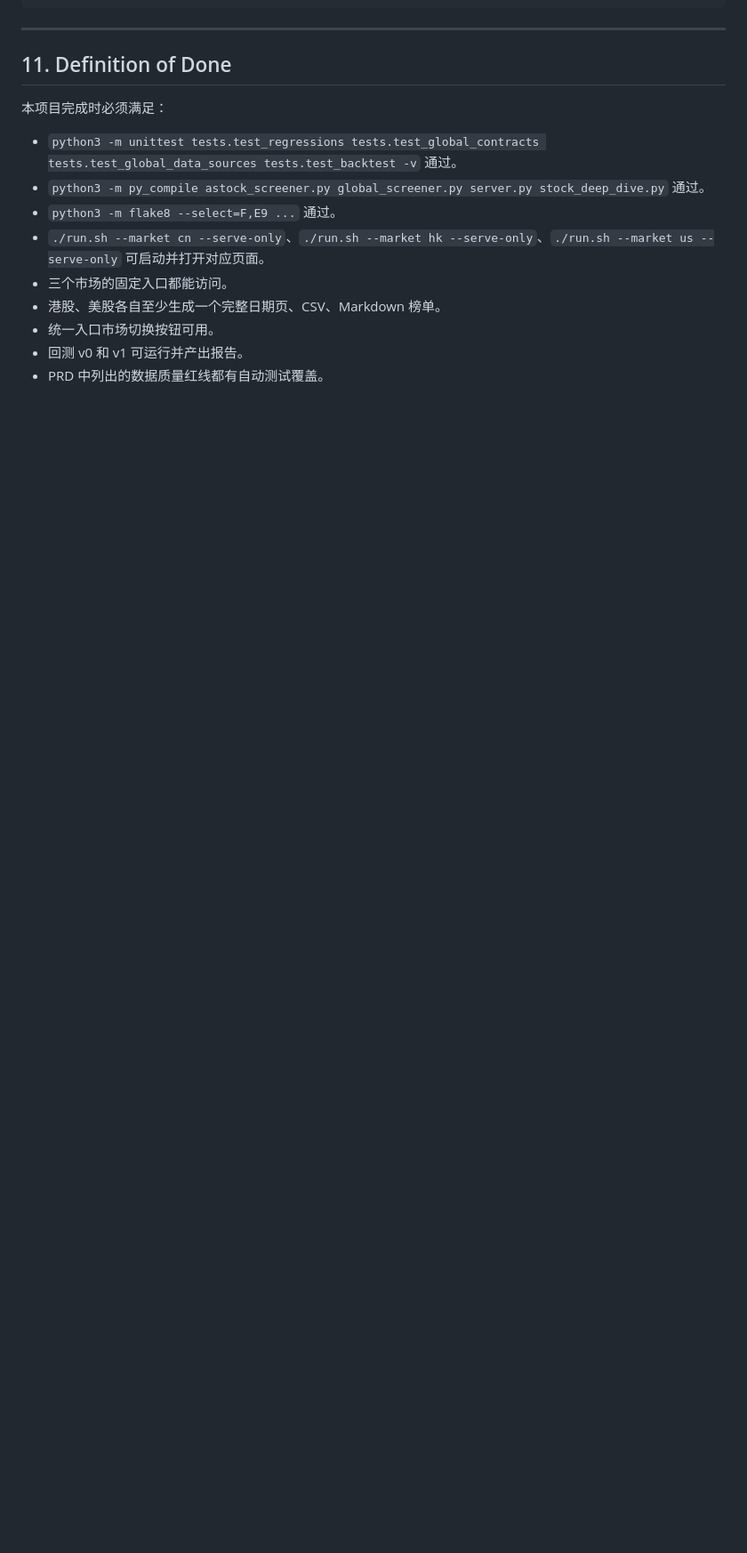
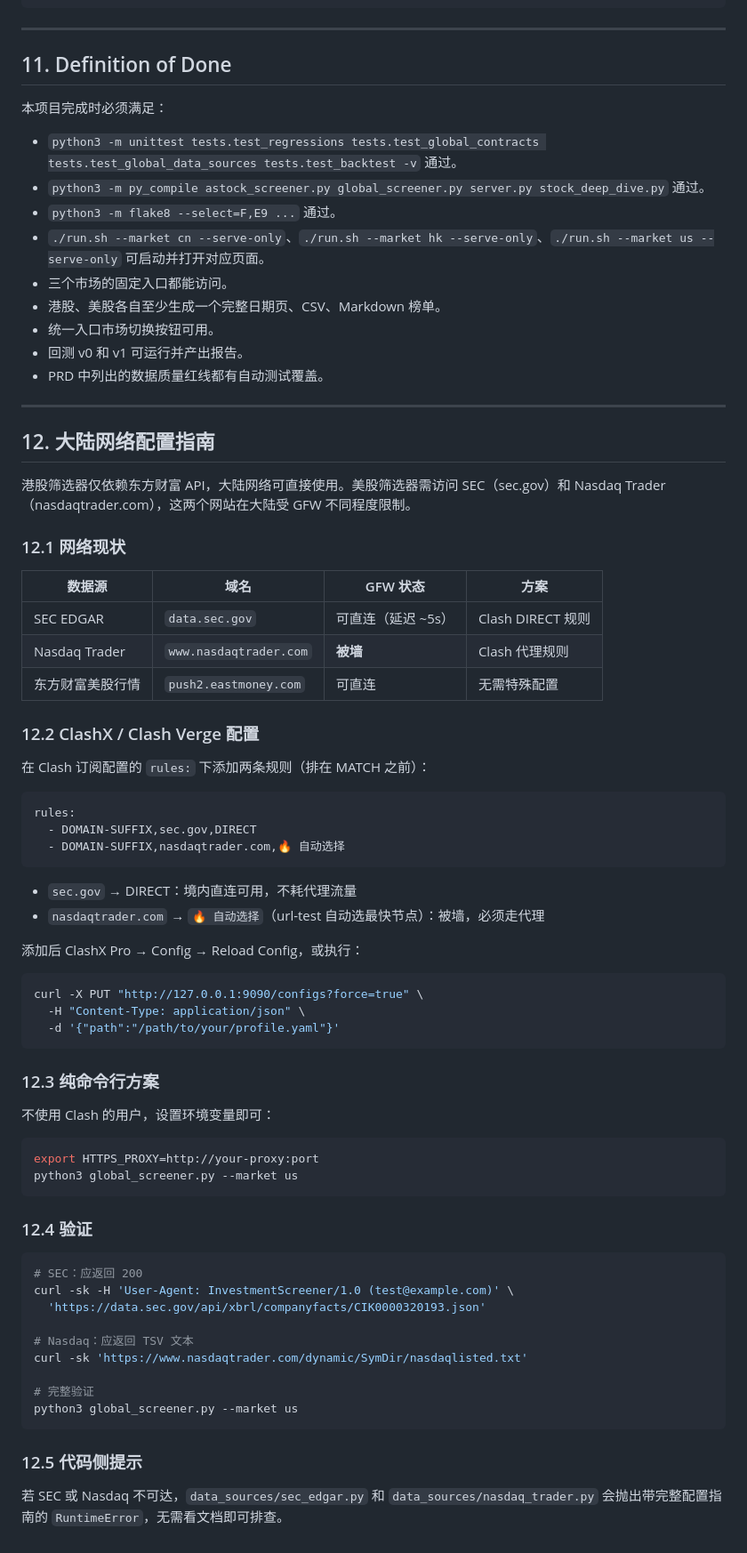
Before and after one commit to Meltemi-Q/astock-screener, a Markdown page: PRD_GLOBAL_MARKETS.md, the part around the change. Shown at 89% size. Rendered like a GitHub page; blank space fills up the shorter version.

````diff
--- a/PRD_GLOBAL_MARKETS.md
+++ b/PRD_GLOBAL_MARKETS.md
@@ -697,3 +697,65 @@ feat: add global market backtest harness
 - 统一入口市场切换按钮可用。
 - 回测 v0 和 v1 可运行并产出报告。
 - PRD 中列出的数据质量红线都有自动测试覆盖。
+
+---
+
+## 12. 大陆网络配置指南
+
+港股筛选器仅依赖东方财富 API，大陆网络可直接使用。美股筛选器需访问 SEC（sec.gov）和 Nasdaq Trader（nasdaqtrader.com），这两个网站在大陆受 GFW 不同程度限制。
+
+### 12.1 网络现状
+
+| 数据源 | 域名 | GFW 状态 | 方案 |
+|--------|------|---------|------|
+| SEC EDGAR | `data.sec.gov` | 可直连（延迟 ~5s） | Clash DIRECT 规则 |
+| Nasdaq Trader | `www.nasdaqtrader.com` | **被墙** | Clash 代理规则 |
+| 东方财富美股行情 | `push2.eastmoney.com` | 可直连 | 无需特殊配置 |
+
+### 12.2 ClashX / Clash Verge 配置
+
+在 Clash 订阅配置的 `rules:` 下添加两条规则（排在 MATCH 之前）：
+
+```yaml
+rules:
+  - DOMAIN-SUFFIX,sec.gov,DIRECT
+  - DOMAIN-SUFFIX,nasdaqtrader.com,🔥 自动选择
+```
+
+- `sec.gov` → DIRECT：境内直连可用，不耗代理流量
+- `nasdaqtrader.com` → `🔥 自动选择`（url-test 自动选最快节点）：被墙，必须走代理
+
+添加后 ClashX Pro → Config → Reload Config，或执行：
+
+```bash
+curl -X PUT "http://127.0.0.1:9090/configs?force=true" \
+  -H "Content-Type: application/json" \
+  -d '{"path":"/path/to/your/profile.yaml"}'
+```
+
+### 12.3 纯命令行方案
+
+不使用 Clash 的用户，设置环境变量即可：
+
+```bash
+export HTTPS_PROXY=http://your-proxy:port
+python3 global_screener.py --market us
+```
+
+### 12.4 验证
+
+```bash
+# SEC：应返回 200
+curl -sk -H 'User-Agent: InvestmentScreener/1.0 (test@example.com)' \
+  'https://data.sec.gov/api/xbrl/companyfacts/CIK0000320193.json'
+
+# Nasdaq：应返回 TSV 文本
+curl -sk 'https://www.nasdaqtrader.com/dynamic/SymDir/nasdaqlisted.txt'
+
+# 完整验证
+python3 global_screener.py --market us
+```
+
+### 12.5 代码侧提示
+
+若 SEC 或 Nasdaq 不可达，`data_sources/sec_edgar.py` 和 `data_sources/nasdaq_trader.py` 会抛出带完整配置指南的 `RuntimeError`，无需看文档即可排查。
````
Also changed, not shown: README.md (+16 -0 lines).
